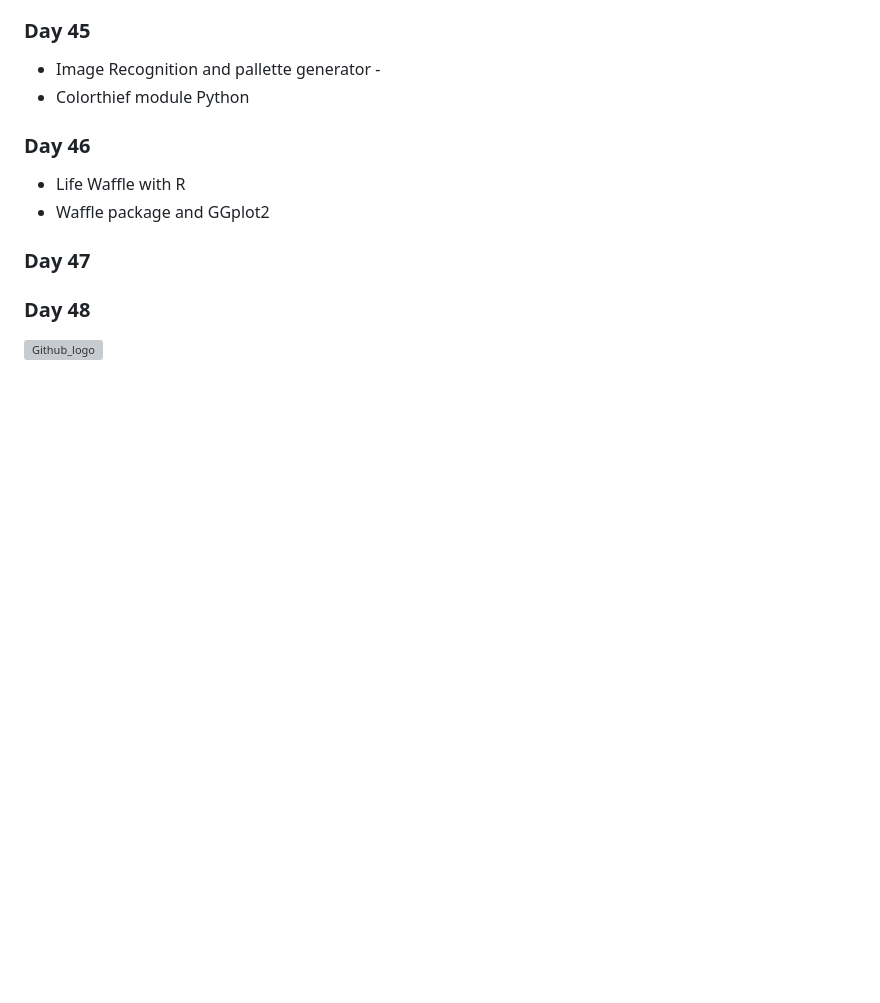
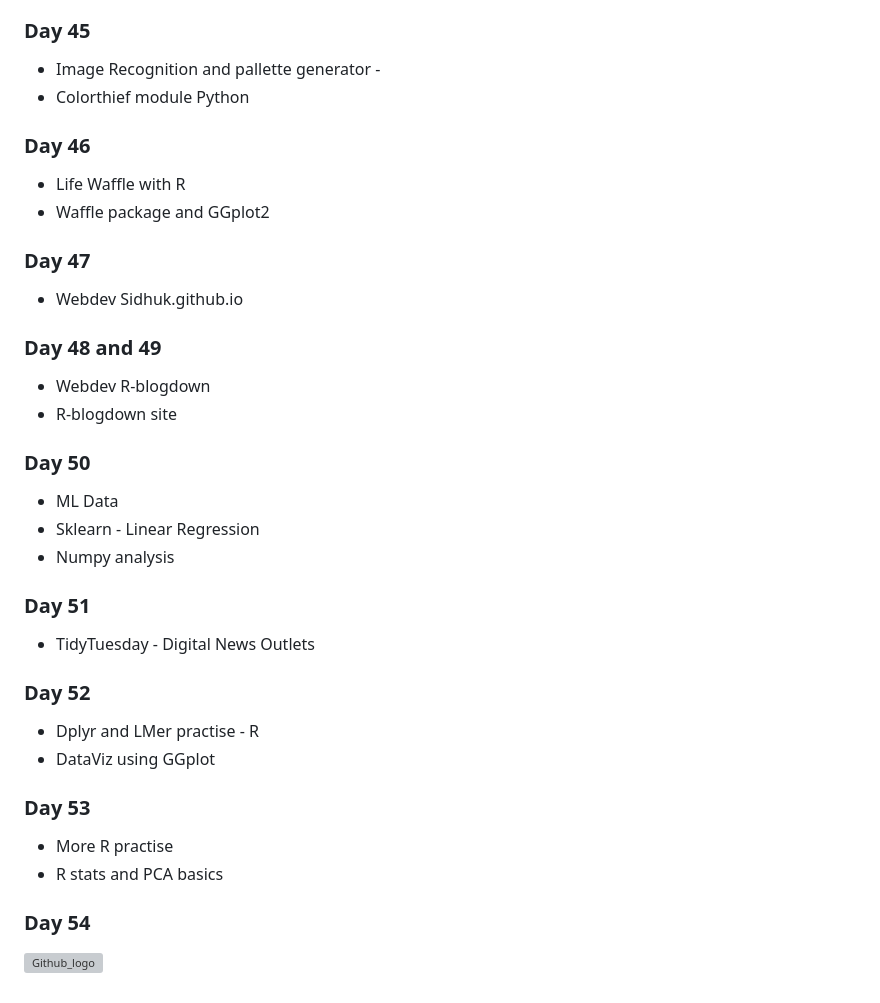
Before and after one commit to SidhuK/100_days_of_Code, a Markdown page: readme.md, the part around the change. Drawn GitHub-style; blank space fills up the shorter version; grey boxes are pictures that could not be loaded.

Commit message:
added a few more days.

```diff
--- a/readme.md
+++ b/readme.md
@@ -200,9 +200,32 @@ I hope to update this readme as I go, and add the relevant projects undertaken b
 
 
 ### Day 47
-### Day 48
+- Webdev Sidhuk.github.io
+### Day 48 and 49
+- Webdev R-blogdown
+- R-blogdown site
 
+### Day 50
 
+- ML Data
+- Sklearn - Linear Regression
+- Numpy analysis
+
+### Day 51
+
+- TidyTuesday - Digital News Outlets
+
+### Day 52
+
+- Dplyr and LMer practise - R
+- DataViz using GGplot
+
+### Day 53
+
+- More R practise
+- R stats and PCA basics
+
+### Day 54
 
 
 
```
Also changed, not shown: Day_47/readme.md (added, +3 -0 lines), Day_48_49/readme.md (added, +10 -0 lines), Day_46/export.png (added), 10 other files.
